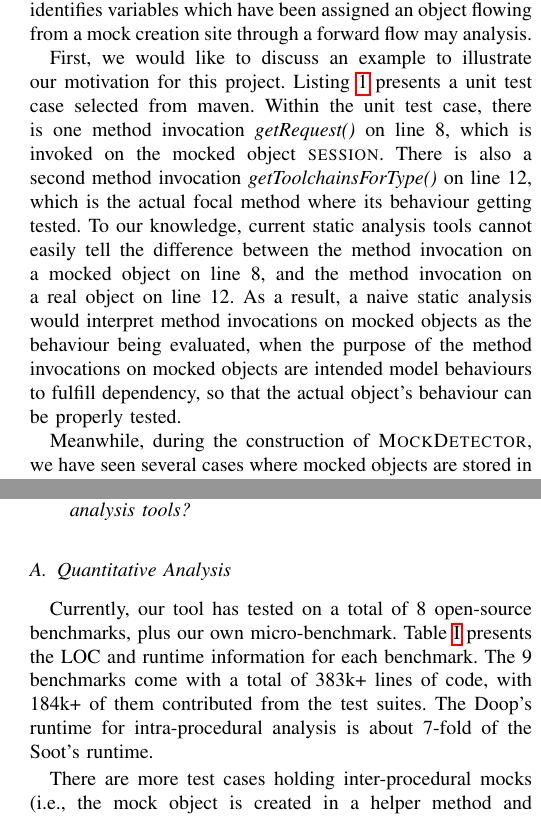
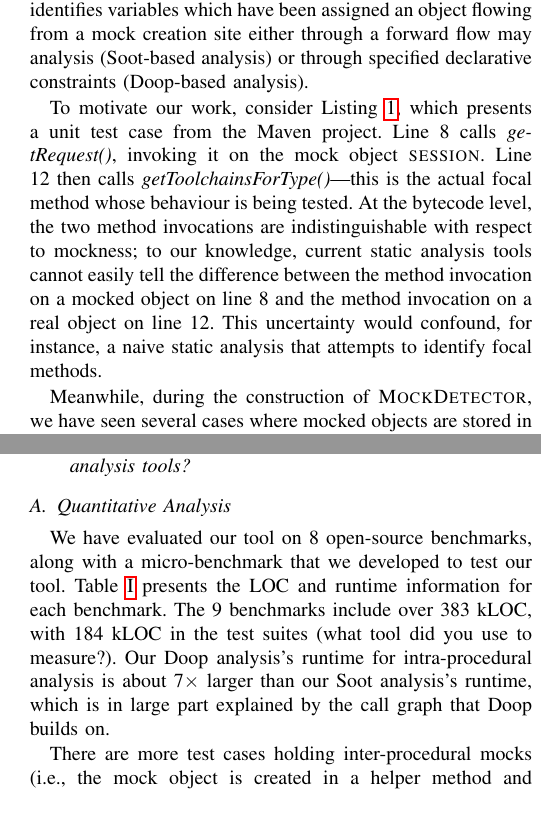
Before and after one commit to dliang2000/SCAM2021_MockAbstraction, a LaTeX paper (main.tex, which reads evaluation.tex, motivating-example.tex): two parts of the columns of pages 2 and 4 of 5, joined at a grey line, cut so that both start at the same text. Compiled offline with pdfLaTeX; a missing font is replaced by an installed copy or a similar font; a LaTeX package or settings file that is missing is left out.

Commit message:
reword paragraph

```diff
--- a/evaluation.tex
+++ b/evaluation.tex
@@ -87,7 +87,7 @@ The goal of our study is to correctly identify and trace mock objects as well as
 \subsection{Quantitative Analysis}
 \label{subsec:effectiveness}
 
-Currently, our tool has tested on a total of 8 open-source benchmarks, plus our own micro-benchmark. Table~\ref{tab:runtimes} presents the LOC and runtime information for each benchmark. The 9 benchmarks come with a total of 383k+ lines of code, with 184k+ of them contributed from the test suites. The Doop's runtime for intra-procedural analysis is about 7-fold of the Soot's runtime. % Add some explanation about the runtime difference
+We have evaluated our tool on 8 open-source benchmarks, along with a micro-benchmark that we developed to test our tool. Table~\ref{tab:runtimes} presents the LOC and runtime information for each benchmark. The 9 benchmarks include over 383 kLOC, with 184 kLOC in the test suites (what tool did you use to measure?). Our Doop analysis's runtime for intra-procedural analysis is about 7$\times$ larger than our Soot analysis's runtime, which is in large part explained by the call graph that Doop builds on.
 
 
 There are more test cases holding inter-procedural mocks (i.e., the mock object is created in a helper method and passed into the test case) in commons-collections and micro-benchmark. The inter-procedural analysis is currently in development and will be discussed in Section~\ref{sec:conclusion}.
--- a/motivating-example.tex
+++ b/motivating-example.tex
@@ -1,9 +1,11 @@
 \section{Motivating Example}
 \label{sec:motivating-example}
 
-In this section, we illustrate how our \textsc{MockDetector} tool finds a mock object created within a unit test case. Our tool identifies variables which have been assigned an object flowing from a mock creation site through a forward flow may analysis.
+In this section, we illustrate how our \textsc{MockDetector} tool finds a mock object created within a unit test case. Our tool identifies variables which have been assigned an object flowing from a mock creation site either through a forward flow may analysis (Soot-based analysis) or through specified declarative constraints (Doop-based analysis).
 
-First, we would like to discuss an example to illustrate our motivation for this project. Listing~\ref{lis:mockCall} presents a unit test case selected from maven. Within the unit test case, there is one method invocation \textit{getRequest()} on line 8, which is invoked on the mocked object \textsc{session}. There is also a second method invocation \textit{getToolchainsForType()} on line 12, which is the actual focal method where its behaviour getting tested. To our knowledge, current static analysis tools cannot easily tell the difference between the method invocation on a mocked object on line 8, and the method invocation on a real object on line 12. As a result, a naive static analysis would interpret method invocations on mocked objects as the behaviour being evaluated, when the purpose of the method invocations on mocked objects are intended model behaviours to fulfill dependency, so that the actual object's behaviour can be properly tested.
+% explain focal methods first.
+
+To motivate our work, consider Listing~\ref{lis:mockCall}, which presents a unit test case from the Maven project. Line 8 calls \textit{getRequest()}, invoking it on the mock object \textsc{session}. Line 12 then calls \textit{getToolchainsForType()}---this is the actual focal method whose behaviour is being tested. At the bytecode level, the two method invocations are indistinguishable with respect to mockness; to our knowledge, current static analysis tools cannot easily tell the difference between the method invocation on a mocked object on line 8 and the method invocation on a real object on line 12. This uncertainty would confound, for instance, a naive static analysis that attempts to identify focal methods.
 
 Meanwhile, during the construction of \textsc{MockDetector}, we have seen several cases where mocked objects are stored in a container such as an array or a collection. Listing~\ref{lis:container} illustrates the unit test case \textit{canCreateCompositeAnnotator()} selected from jsonschema2pojo, where \textsc{CompositeAnnotator} has an array field annotators, which holds two mock \textsc{Annotator} object after line 9. In this example, our tool would first detect if the statement containing ArrayRef, and it would gather the Locals or FieldRefs. The tool then check if any of these Locals or FieldRefs have already been marked as a mayMock in the analysis, and the tool would mark the definition box of the ArrayRef as arrayMock, meaning the mockiness has propagated to this array container.
 
```
